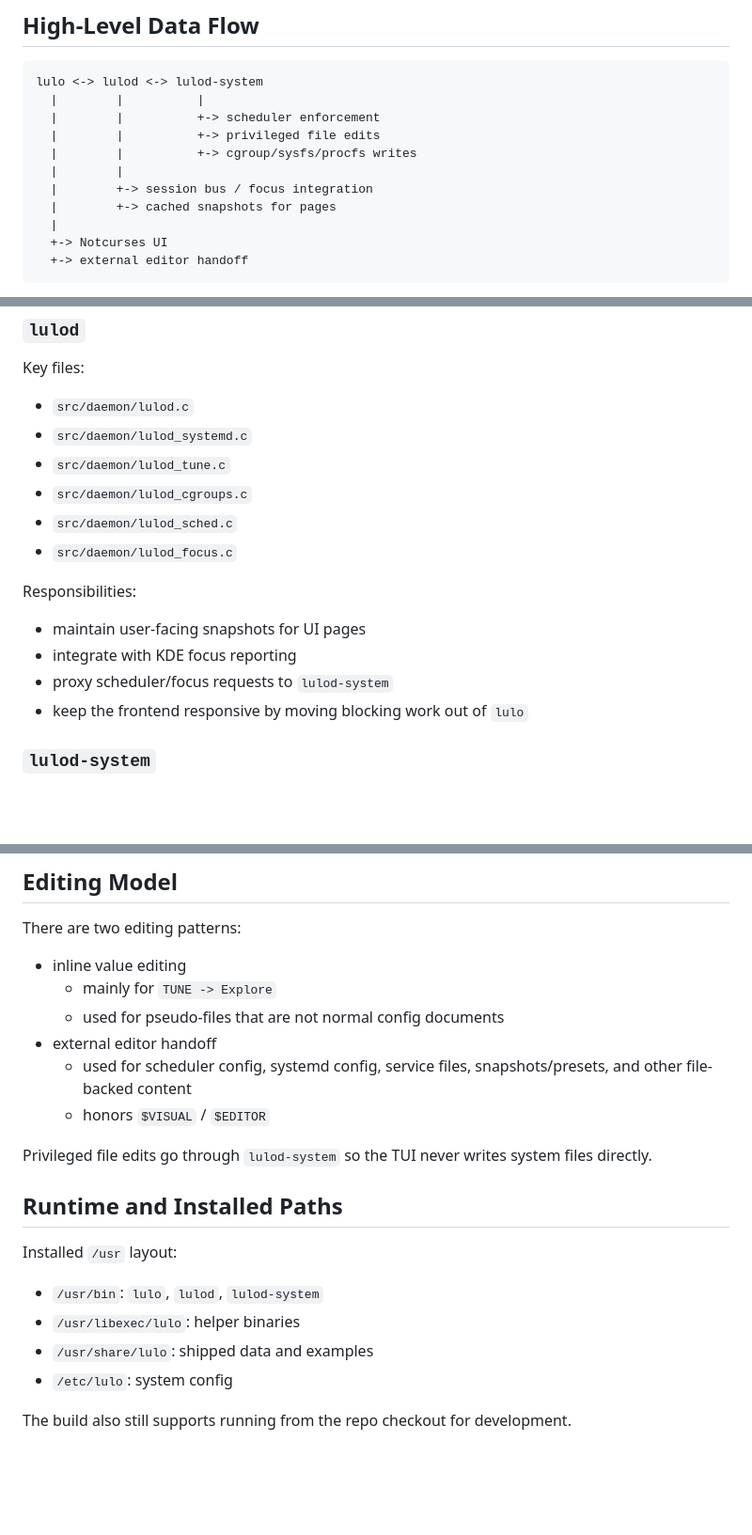
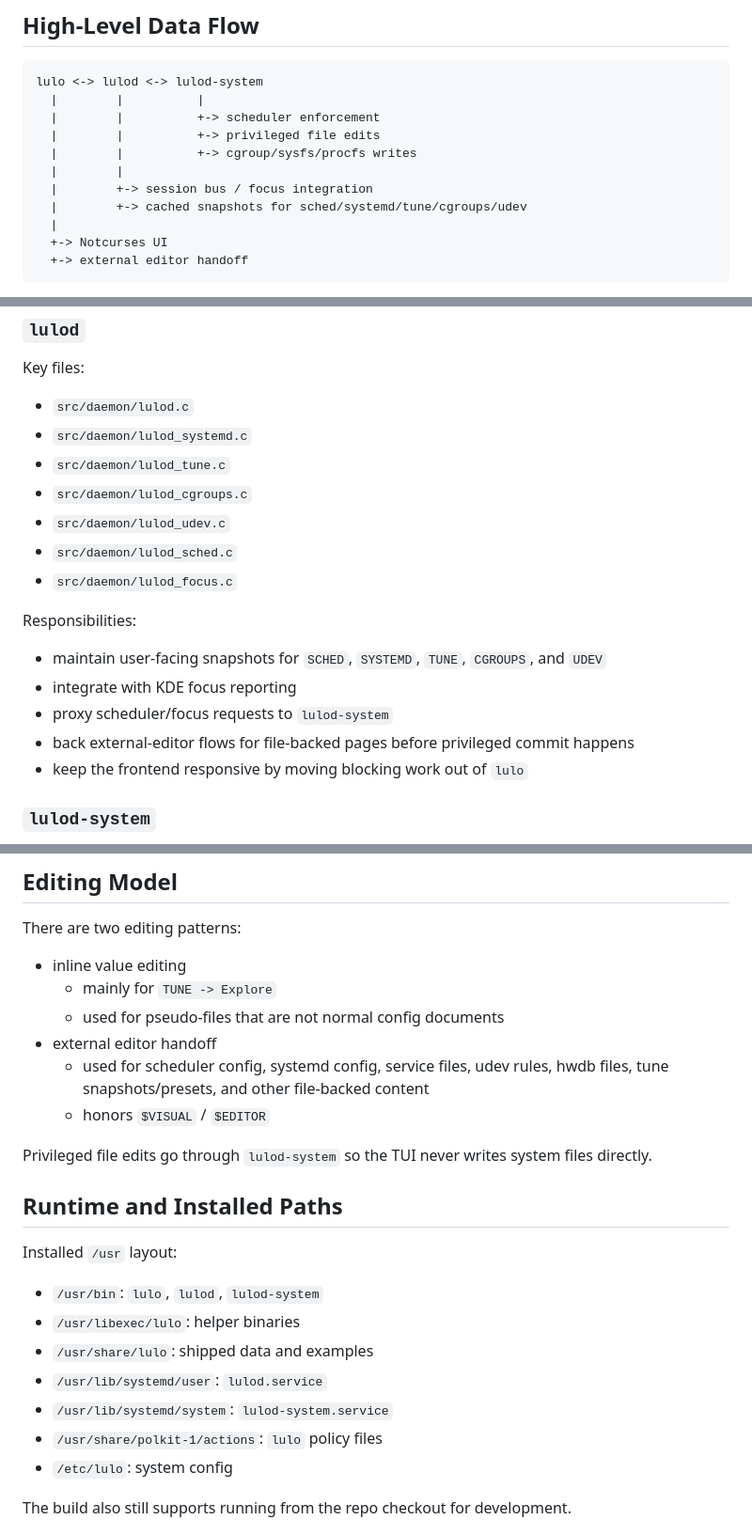
Before and after one commit to nine7nine/lulo, a Markdown page: ARCHITECTURE.md, 3 parts joined by grey strips. Shown at 94% size. GitHub-like rendering; blank space fills up the shorter version.

```diff
--- a/ARCHITECTURE.md
+++ b/ARCHITECTURE.md
@@ -33,7 +34,7 @@ lulo <-> lulod <-> lulod-system
   |        |          +-> cgroup/sysfs/procfs writes
   |        |
   |        +-> session bus / focus integration
-  |        +-> cached snapshots for pages
+  |        +-> cached snapshots for sched/systemd/tune/cgroups/udev
   |
   +-> Notcurses UI
   +-> external editor handoff
@@ -107,14 +131,16 @@ Key files:
 - `src/daemon/lulod_systemd.c`
 - `src/daemon/lulod_tune.c`
 - `src/daemon/lulod_cgroups.c`
+- `src/daemon/lulod_udev.c`
 - `src/daemon/lulod_sched.c`
 - `src/daemon/lulod_focus.c`
 
 Responsibilities:
 
-- maintain user-facing snapshots for UI pages
+- maintain user-facing snapshots for `SCHED`, `SYSTEMD`, `TUNE`, `CGROUPS`, and `UDEV`
 - integrate with KDE focus reporting
 - proxy scheduler/focus requests to `lulod-system`
+- back external-editor flows for file-backed pages before privileged commit happens
 - keep the frontend responsive by moving blocking work out of `lulo`
 
 ### `lulod-system`
@@ -170,7 +197,7 @@ There are two editing patterns:
   - mainly for `TUNE -> Explore`
   - used for pseudo-files that are not normal config documents
 - external editor handoff
-  - used for scheduler config, systemd config, service files, snapshots/presets, and other file-backed content
+  - used for scheduler config, systemd config, service files, udev rules, hwdb files, tune snapshots/presets, and other file-backed content
   - honors `$VISUAL` / `$EDITOR`
 
 Privileged file edits go through `lulod-system` so the TUI never writes system files directly.
@@ -182,6 +209,9 @@ Installed `/usr` layout:
 - `/usr/bin`: `lulo`, `lulod`, `lulod-system`
 - `/usr/libexec/lulo`: helper binaries
 - `/usr/share/lulo`: shipped data and examples
+- `/usr/lib/systemd/user`: `lulod.service`
+- `/usr/lib/systemd/system`: `lulod-system.service`
+- `/usr/share/polkit-1/actions`: `lulo` policy files
 - `/etc/lulo`: system config
 
 The build also still supports running from the repo checkout for development.
```
Also changed, not shown: other parts of ARCHITECTURE.md (+34 -9 lines).
